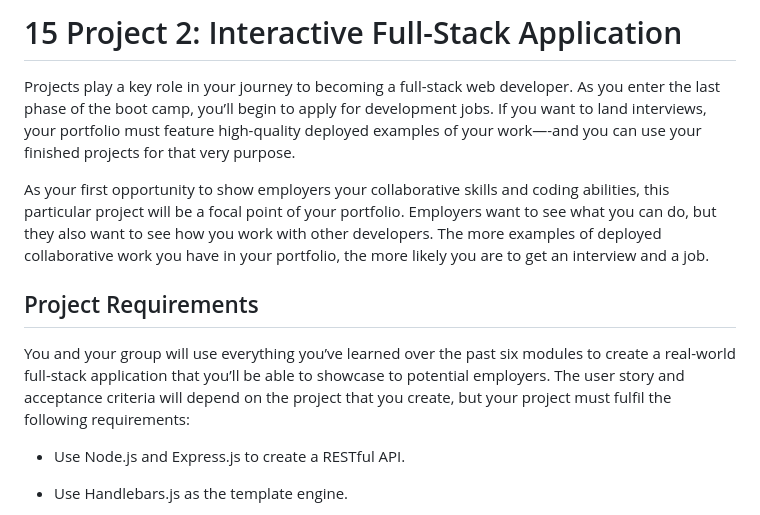
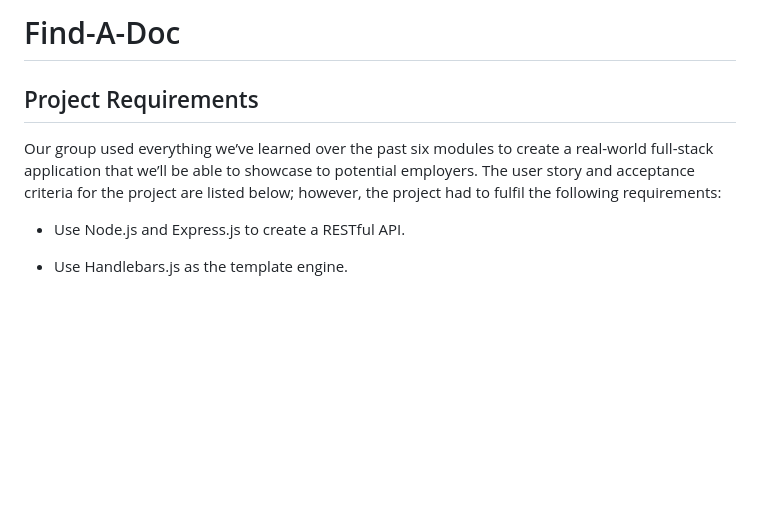
Before and after one commit to jorross/FindADoc, a Markdown page: README.md, the part around one of its changes. Rendered like a GitHub page; blank space fills up the shorter version.

```diff
--- a/README.md
+++ b/README.md
@@ -1,12 +1,8 @@
-# 15 Project 2: Interactive Full-Stack Application
-
-Projects play a key role in your journey to becoming a full-stack web developer. As you enter the last phase of the boot camp, you’ll begin to apply for development jobs. If you want to land interviews, your portfolio must feature high-quality deployed examples of your work—-and you can use your finished projects for that very purpose.
-
-As your first opportunity to show employers your collaborative skills and coding abilities, this particular project will be a focal point of your portfolio. Employers want to see what you can do, but they also want to see how you work with other developers. The more examples of deployed collaborative work you have in your portfolio, the more likely you are to get an interview and a job.
+# Find-A-Doc
 
 ## Project Requirements
 
-You and your group will use everything you’ve learned over the past six modules to create a real-world full-stack application that you’ll be able to showcase to potential employers. The user story and acceptance criteria will depend on the project that you create, but your project must fulfil the following requirements:
+Our group used everything we’ve learned over the past six modules to create a real-world full-stack application that we’ll be able to showcase to potential employers. The user story and acceptance criteria for the project are listed below; however, the project had to fulfil the following requirements:
 
 * Use Node.js and Express.js to create a RESTful API.
 
```
Also changed, not shown: other parts of README.md (+67 -68 lines), assets/images/FindADoc_Doctor.png (added), assets/images/FindADoc_Login.png (added), assets/images/FindADoc_Patient.png (added), assets/images/FindADoc_Registration.png (added).
